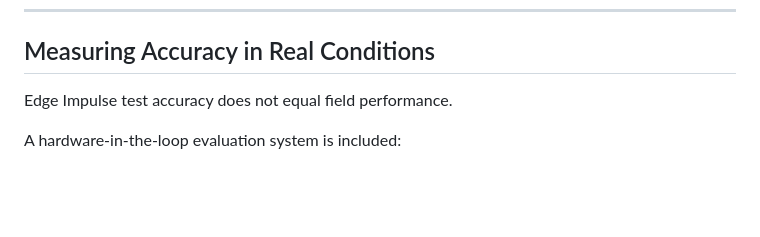
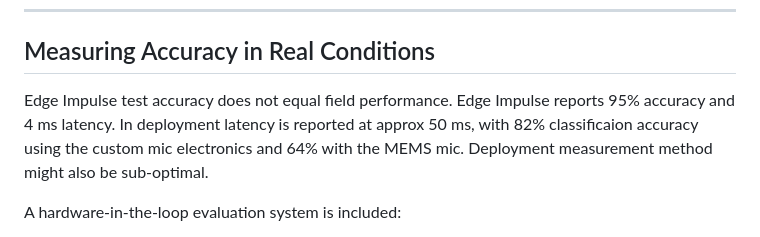
Before and after one commit to MatteoHMarangoni/bird_detector_esp32, a Markdown page: README.md, the part around the change. Drawn GitHub-style; blank space fills up the shorter version.

Commit message:
added deployment measurements to readme

```diff
--- a/README.md
+++ b/README.md
@@ -186,6 +186,9 @@ Deployment steps:
 ## Measuring Accuracy in Real Conditions
 
 Edge Impulse test accuracy does not equal field performance.
+Edge Impulse reports 95% accuracy and 4 ms latency.
+In deployment latency is reported at approx 50 ms, with 82% classificaion accuracy using the custom mic electronics and 64% with the MEMS mic.
+Deployment measurement method might also be sub-optimal.
 
 A hardware-in-the-loop evaluation system is included:
 
```
